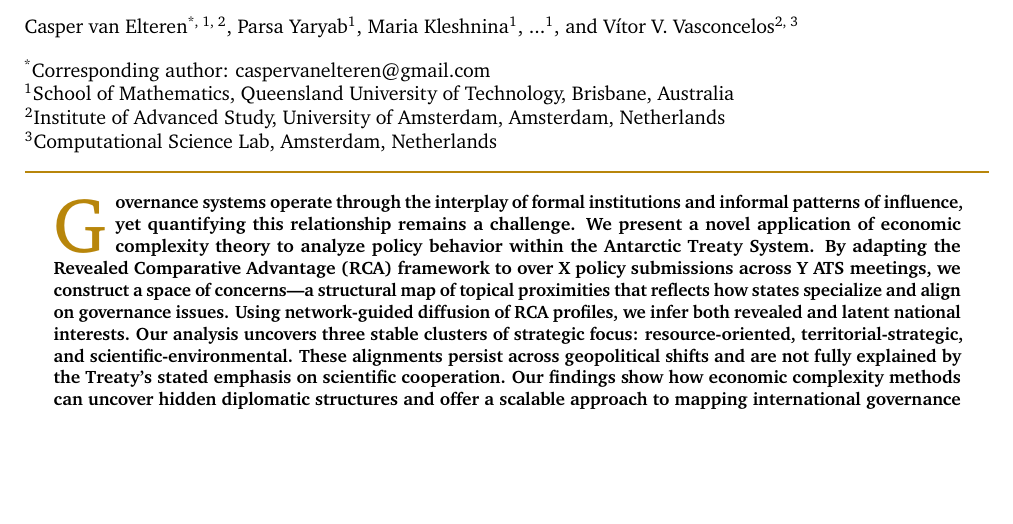
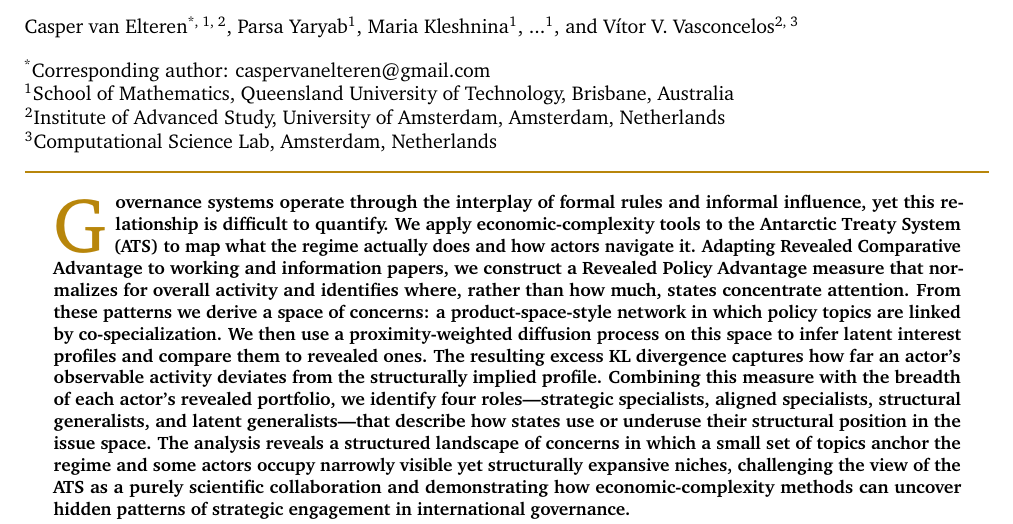
Before and after one commit to cvanelteren/theSpaceOfConcerns, a LaTeX document (theSpaceOfConcerns.tex): part of page 1 of 14, cut so that both start at the same text, the shorter picture padded with empty space. Compiled offline with pdfLaTeX.

Commit message:
update abstract

```diff
--- a/theSpaceOfConcerns.tex
+++ b/theSpaceOfConcerns.tex
@@ -14,7 +14,7 @@
 
 \begin{document}
 \begin{abstract}
-    Governance systems operate through the interplay of formal institutions and informal patterns of influence, yet quantifying this relationship remains a challenge. We present a novel application of economic complexity theory to analyze policy behavior within the Antarctic Treaty System. By adapting the Revealed Comparative Advantage (RCA) framework to over X policy submissions across Y ATS meetings, we construct a space of concerns—a structural map of topical proximities that reflects how states specialize and align on governance issues. Using network-guided diffusion of RCA profiles, we infer both revealed and latent national interests. Our analysis uncovers three stable clusters of strategic focus: resource-oriented, territorial-strategic, and scientific-environmental. These alignments persist across geopolitical shifts and are not fully explained by the Treaty’s stated emphasis on scientific cooperation. Our findings show how economic complexity methods can uncover hidden diplomatic structures and offer a scalable approach to mapping international governance as a system of revealed strategic behavior.
+Governance systems operate through the interplay of formal rules and informal influence, yet this relationship is difficult to quantify. We apply economic-complexity tools to the Antarctic Treaty System (ATS) to map what the regime actually does and how actors navigate it. Adapting Revealed Comparative Advantage to working and information papers, we construct a Revealed Policy Advantage measure that normalizes for overall activity and identifies where, rather than how much, states concentrate attention. From these patterns we derive a space of concerns: a product-space-style network in which policy topics are linked by co-specialization. We then use a proximity-weighted diffusion process on this space to infer latent interest profiles and compare them to revealed ones. The resulting excess KL divergence captures how far an actor’s observable activity deviates from the structurally implied profile. Combining this measure with the breadth of each actor’s revealed portfolio, we identify four roles—strategic specialists, aligned specialists, structural generalists, and latent generalists—that describe how states use or underuse their structural position in the issue space. The analysis reveals a structured landscape of concerns in which a small set of topics anchor the regime and some actors occupy narrowly visible yet structurally expansive niches, challenging the view of the ATS as a purely scientific collaboration and demonstrating how economic-complexity methods can uncover hidden patterns of strategic engagement in international governance.
 \end{abstract}
 
 \section{Introduction}
```
